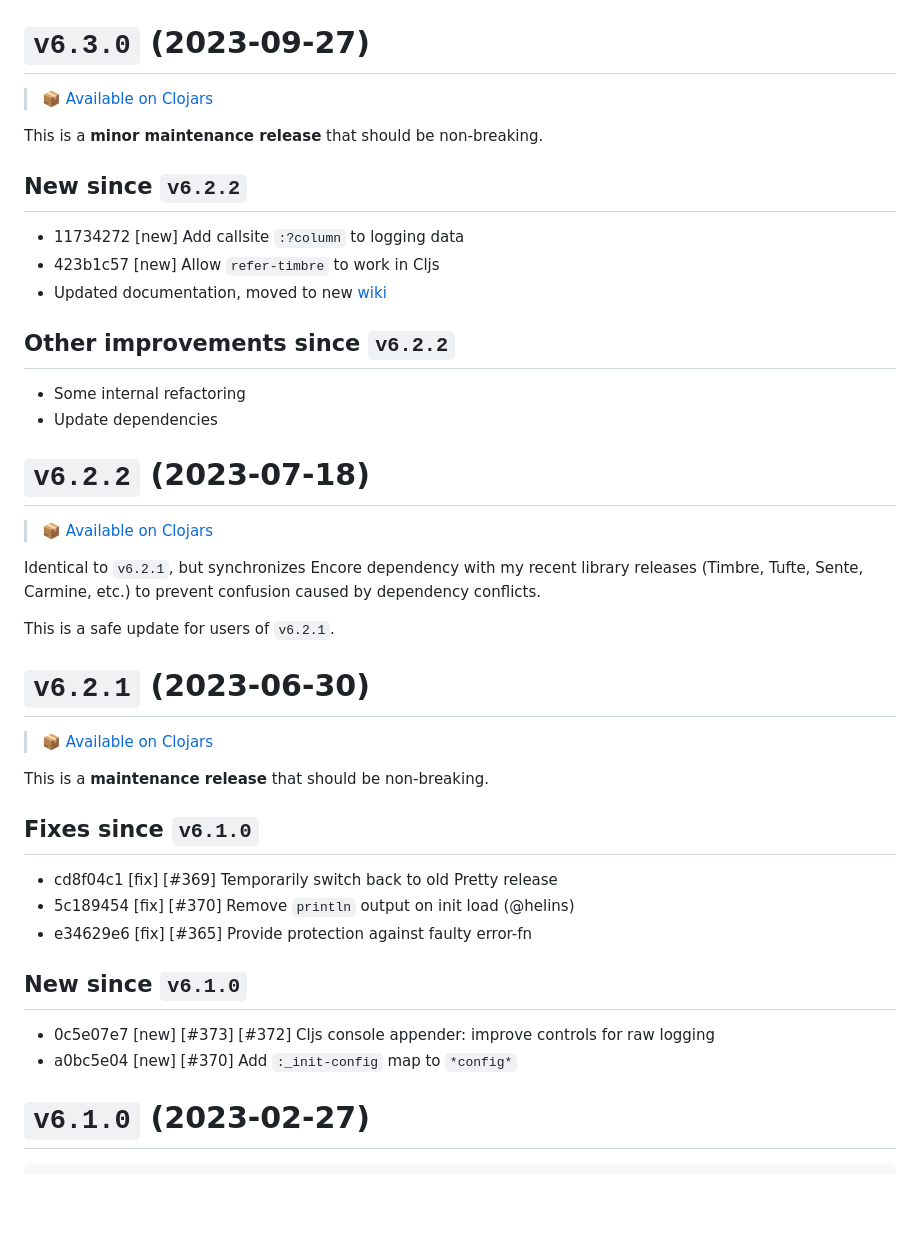
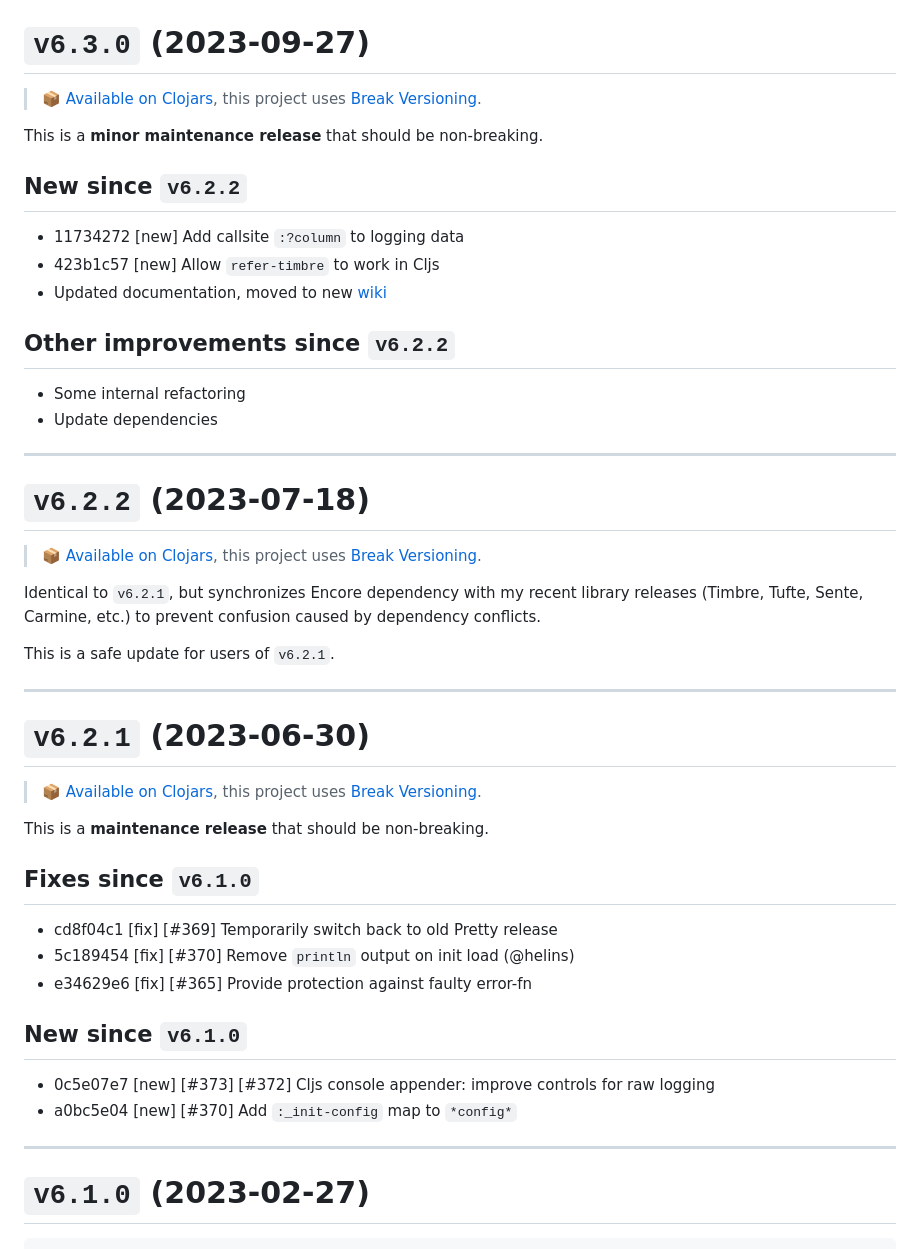
Before and after one commit to taoensso/timbre, a Markdown page: CHANGELOG.md, the part around the change printed below. Drawn GitHub-style; blank space fills up the shorter version.

Commit message:
[nop] Update project template

```diff
--- a/CHANGELOG.md
+++ b/CHANGELOG.md
@@ -4,7 +4,7 @@ This project uses [**Break Versioning**](https://www.taoensso.com/break-versioni
 
 # `v6.3.0` (2023-09-27)
 
-> 📦 [Available on Clojars](https://clojars.org/com.taoensso/timbre/versions/6.3.0)
+> 📦 [Available on Clojars](https://clojars.org/com.taoensso/timbre/versions/6.3.0), this project uses [Break Versioning](https://www.taoensso.com/break-versioning).
 
 This is a **minor maintenance release** that should be non-breaking.
 
@@ -19,19 +19,21 @@ This is a **minor maintenance release** that should be non-breaking.
 * Some internal refactoring
 * Update dependencies
 
+---
 
 # `v6.2.2` (2023-07-18)
 
-> 📦 [Available on Clojars](https://clojars.org/com.taoensso/timbre/versions/6.2.2)
+> 📦 [Available on Clojars](https://clojars.org/com.taoensso/timbre/versions/6.2.2), this project uses [Break Versioning](https://www.taoensso.com/break-versioning).
 
 Identical to `v6.2.1`, but synchronizes Encore dependency with my recent library releases (Timbre, Tufte, Sente, Carmine, etc.) to prevent confusion caused by dependency conflicts.
 
 This is a safe update for users of `v6.2.1`.
 
+---
 
 # `v6.2.1` (2023-06-30)
 
-> 📦 [Available on Clojars](https://clojars.org/com.taoensso/timbre/versions/6.2.1)
+> 📦 [Available on Clojars](https://clojars.org/com.taoensso/timbre/versions/6.2.1), this project uses [Break Versioning](https://www.taoensso.com/break-versioning).
 
 This is a **maintenance release** that should be non-breaking.
 
@@ -46,6 +48,7 @@ This is a **maintenance release** that should be non-breaking.
 * 0c5e07e7 [new] [#373] [#372] Cljs console appender: improve controls for raw logging
 * a0bc5e04 [new] [#370] Add `:_init-config` map to `*config*`
 
+---
 
 # `v6.1.0` (2023-02-27)
 
```
Also changed, not shown: other parts of CHANGELOG.md (+2 -0 lines), 1 other file.
